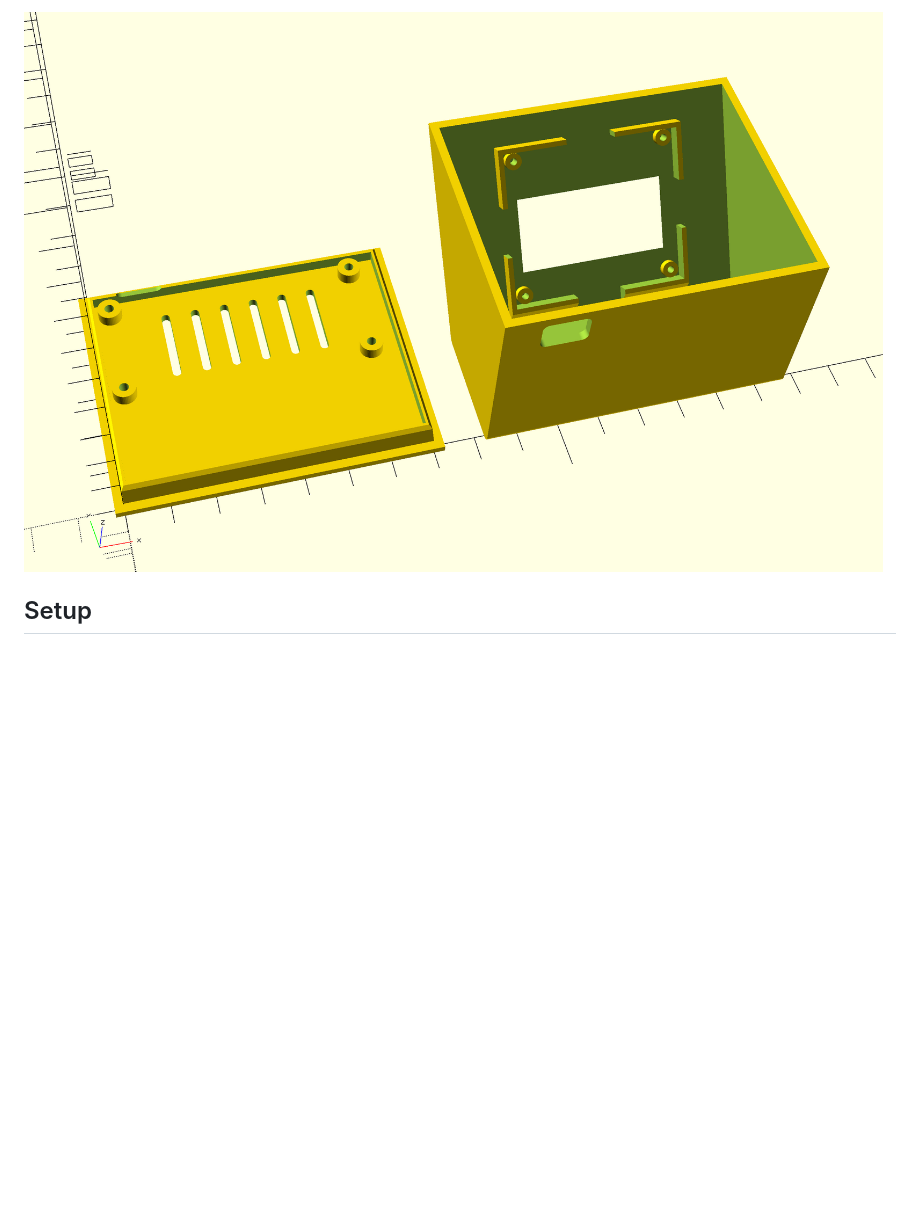
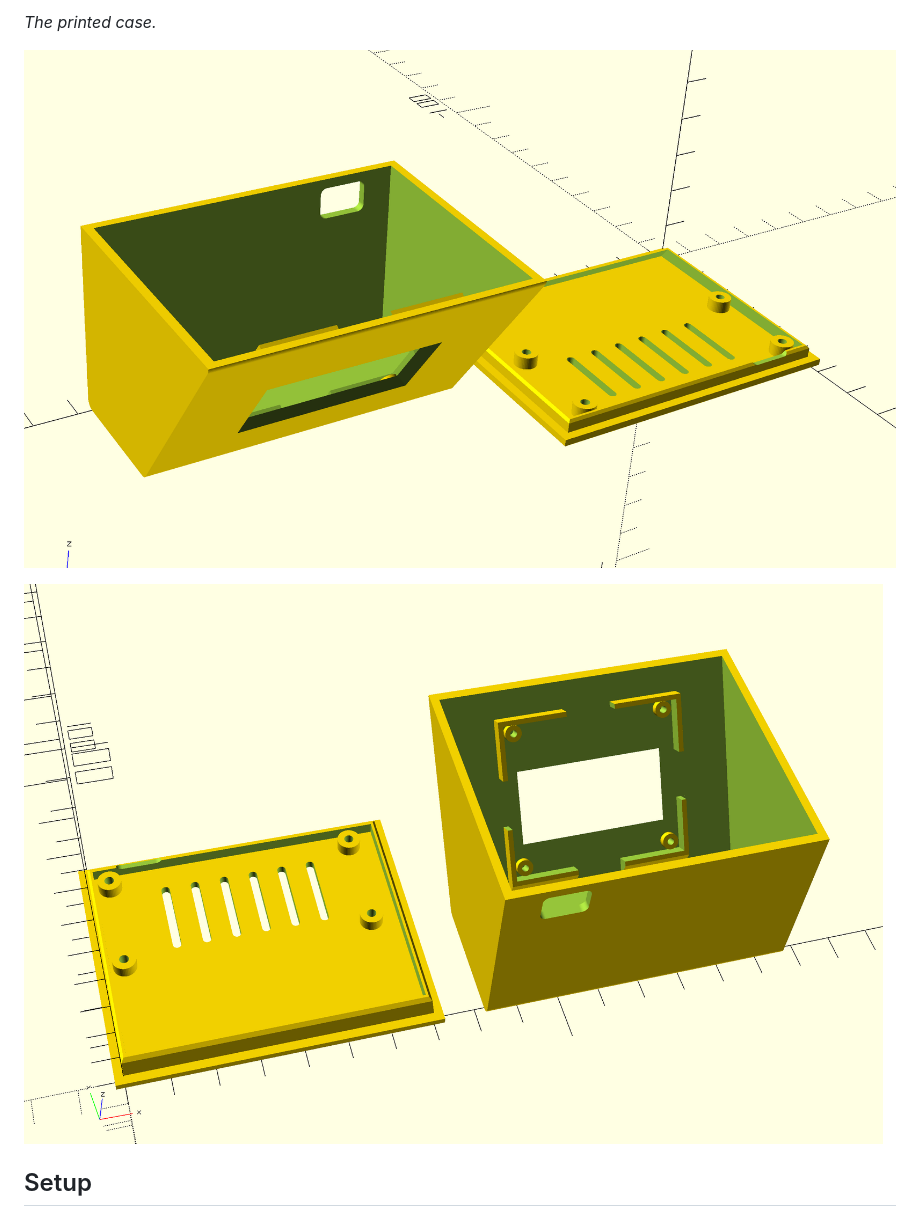
Before and after one commit to deluge/ai-usage-monitor, a Markdown page: README.md, the part around one of its changes. GitHub-like rendering; blank space fills up the shorter version.

```diff
--- a/README.md
+++ b/README.md
@@ -67,5 +64,9 @@ The [`3Dprint`](3Dprint/) folder contains a 3D-printable desk case. It's a wedge
 
-![Inside of the case body: display mount with screw posts, power port opening](docs/case2.png)
+*The printed case.*
+
+![Case body with display window and bottom plate with vents](docs/displays/oled_m154_7p/case1.png)
+
+![Inside of the case body: display mount with screw posts, power port opening](docs/displays/oled_m154_7p/case2.png)
 
 ## Setup
 
```
Also changed, not shown: other parts of README.md (+3 -6 lines), docs/displays/oled_m154_7p/case1.png (renamed from docs/case1.png), docs/displays/oled_m154_7p/case2.png (renamed from docs/case2.png), docs/displays/oled_m154_7p/display.png (renamed from docs/display_oled_m154_7p.png), 2 other files.
